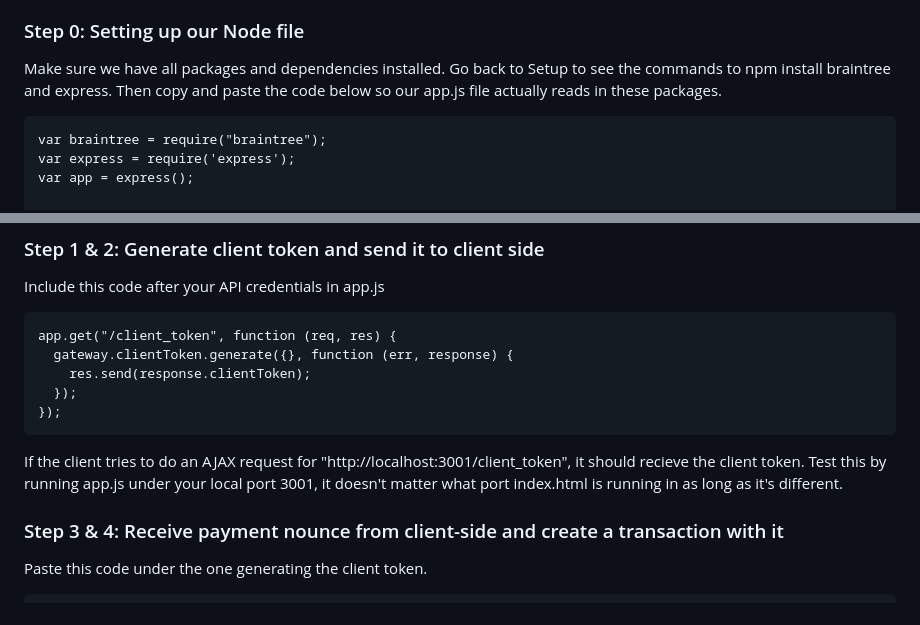
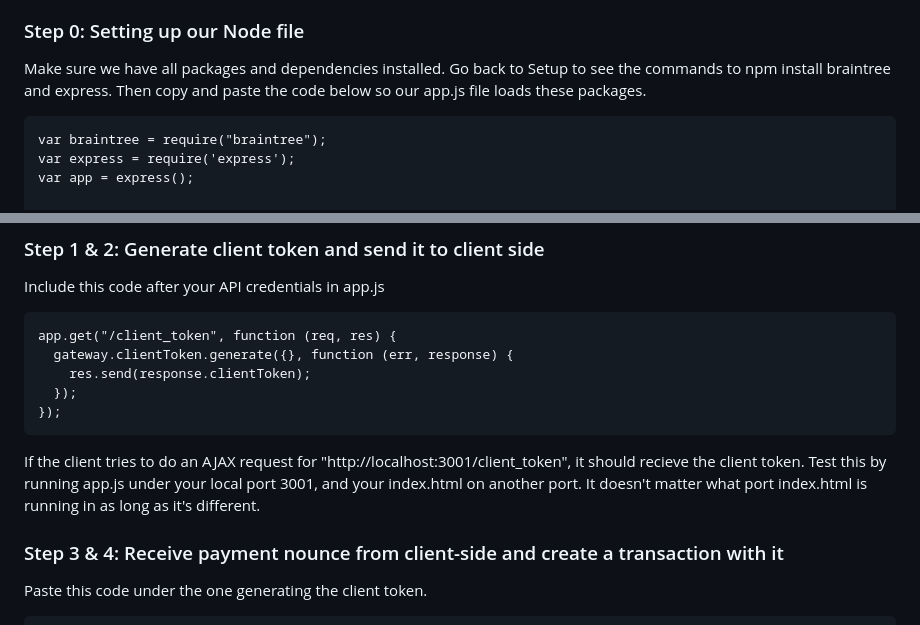
Before and after one commit to Soichit/info495, a Markdown page: README.md, 2 parts joined by grey strips. GitHub-like rendering.

````diff
--- a/README.md
+++ b/README.md
@@ -193,7 +240,7 @@ $.ajax({url: "http://localhost:3001/client_token",
 Create a `app.js` file. It doesn't have to be in the same folder as the index.html, but you will need to run both on different local servers to test your code. Make sure to install the Allow-Control-Allow-Origin for chrome (link provided at the top under Setup)
 
 ### Step 0: Setting up our Node file
-Make sure we have all packages and dependencies installed. Go back to Setup to see the commands to npm install braintree and express. Then copy and paste the code below so our app.js file actually reads in these packages.
+Make sure we have all packages and dependencies installed. Go back to Setup to see the commands to npm install braintree and express. Then copy and paste the code below so our app.js file loads these packages.
 ```
 var braintree = require("braintree");
 var express = require('express');
@@ -221,7 +268,7 @@ app.get("/client_token", function (req, res) {
   });
 });
 ```
-If the client tries to do an AJAX request for "http://localhost:3001/client_token", it should recieve the client token. Test this by running app.js under your local port 3001, it doesn't matter what port index.html is running in as long as it's different.
+If the client tries to do an AJAX request for "http://localhost:3001/client_token", it should recieve the client token. Test this by running app.js under your local port 3001, and your index.html on another port. It doesn't matter what port index.html is running in as long as it's different.
 
 ### Step 3 & 4: Receive payment nounce from client-side and create a transaction with it
 Paste this code under the one generating the client token.
````
Also changed, not shown: other parts of README.md (+48 -1 lines), imgs/img2.png (added), imgs/img3.png (added).
